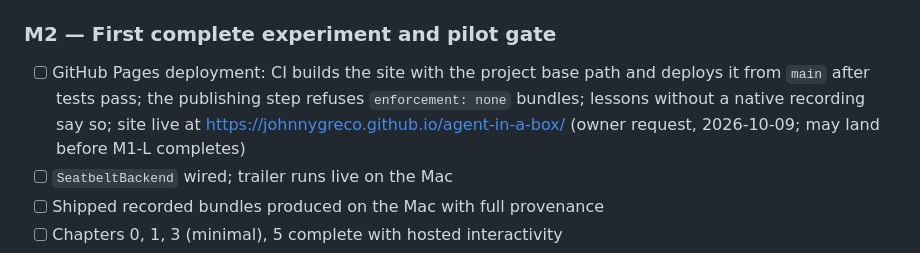
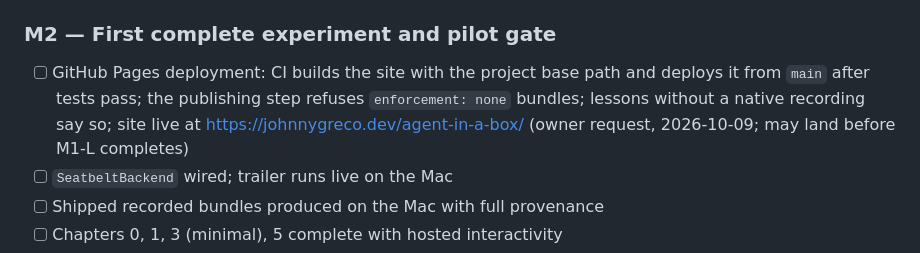
Before and after one commit to johnnygreco/agent-in-a-box, a Markdown page: STATUS.md, the part around the change. GitHub-like rendering.

```diff
--- a/STATUS.md
+++ b/STATUS.md
@@ -54,7 +54,7 @@ Scheduled 2026-10-09 by the owner (decisions/0001). macOS is primary; see PLAN.m
 - [ ] `reference/platform-differences.md` rows confirmed by the probe suite
 
 ### M2 — First complete experiment and pilot gate
-- [ ] GitHub Pages deployment: CI builds the site with the project base path and deploys it from `main` after tests pass; the publishing step refuses `enforcement: none` bundles; lessons without a native recording say so; site live at https://johnnygreco.github.io/agent-in-a-box/ (owner request, 2026-10-09; may land before M1-L completes)
+- [ ] GitHub Pages deployment: CI builds the site with the project base path and deploys it from `main` after tests pass; the publishing step refuses `enforcement: none` bundles; lessons without a native recording say so; site live at https://johnnygreco.dev/agent-in-a-box/ (owner request, 2026-10-09; may land before M1-L completes)
 - [ ] `SeatbeltBackend` wired; trailer runs live on the Mac
 - [ ] Shipped recorded bundles produced on the Mac with full provenance
 - [ ] Chapters 0, 1, 3 (minimal), 5 complete with hosted interactivity
```
Also changed, not shown: PLAN.md (+2 -2 lines).
